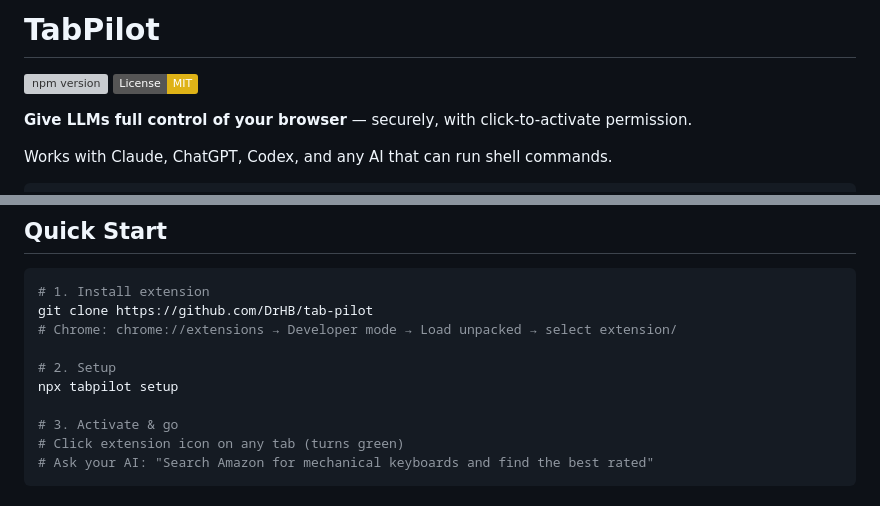
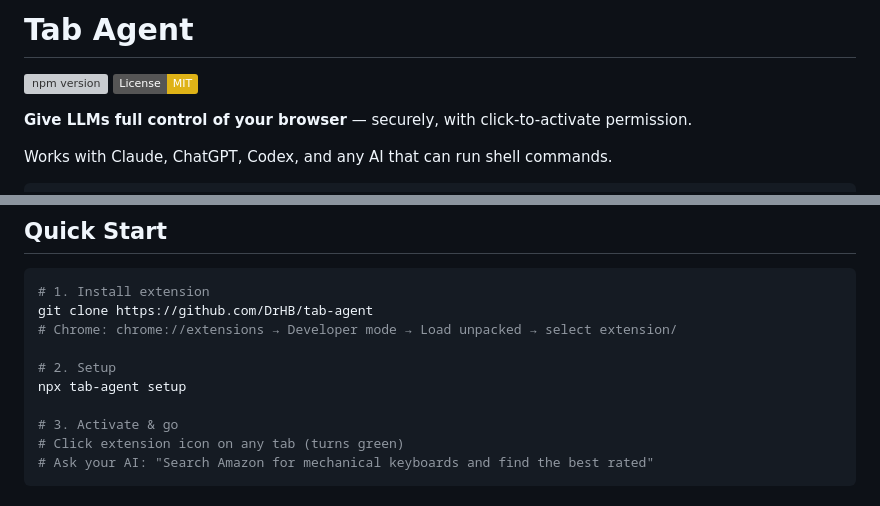
Before and after one commit to DrHB/tab-agent, a Markdown page: README.md, 2 parts joined by grey strips. Drawn GitHub-style; badges without logos; grey boxes are pictures that could not be loaded.

````diff
--- a/README.md
+++ b/README.md
@@ -1,2 +1,2 @@
-# TabPilot
+# Tab Agent
 
@@ -33,11 +33,11 @@ Works with Claude, ChatGPT, Codex, and any AI that can run shell commands.
 
 ```bash
 # 1. Install extension
-git clone https://github.com/DrHB/tab-pilot
+git clone https://github.com/DrHB/tab-agent
 # Chrome: chrome://extensions → Developer mode → Load unpacked → select extension/
 
 # 2. Setup
-npx tabpilot setup
+npx tab-agent setup
 
 # 3. Activate & go
 # Click extension icon on any tab (turns green)
````
Also changed, not shown: other parts of README.md (+20 -20 lines).
